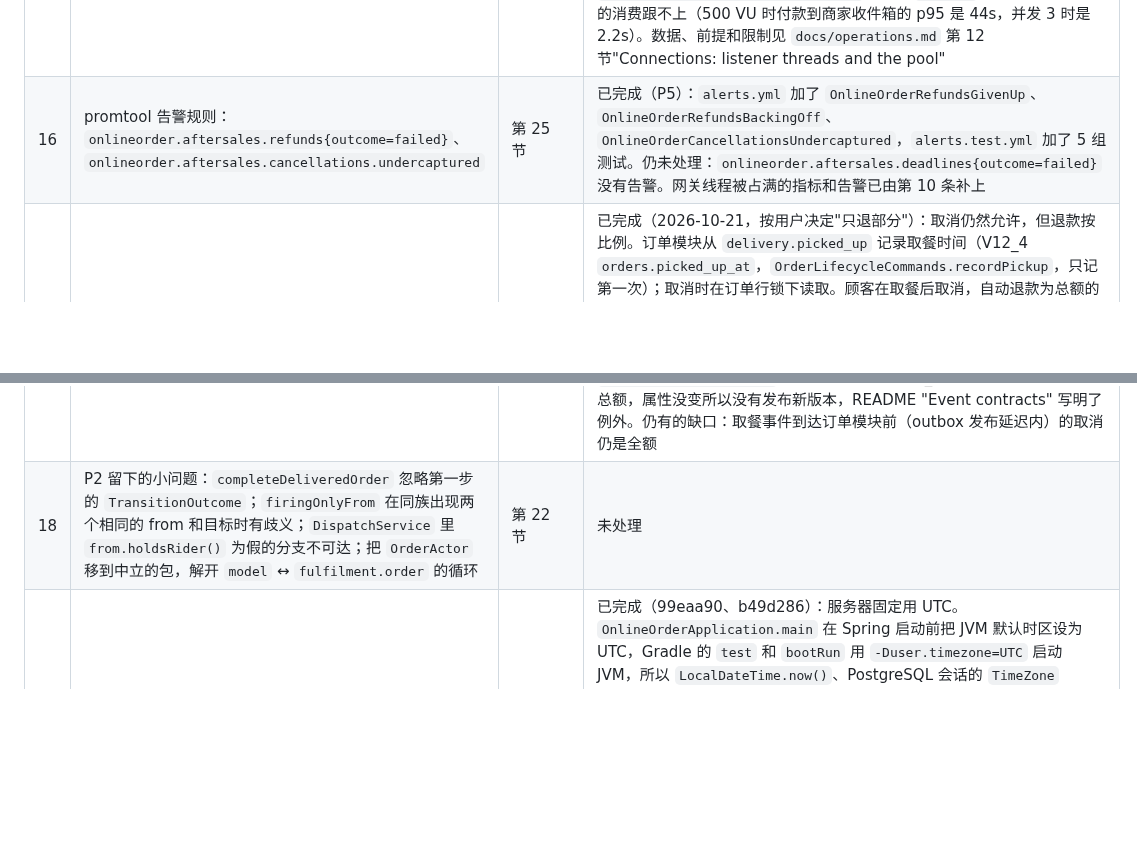
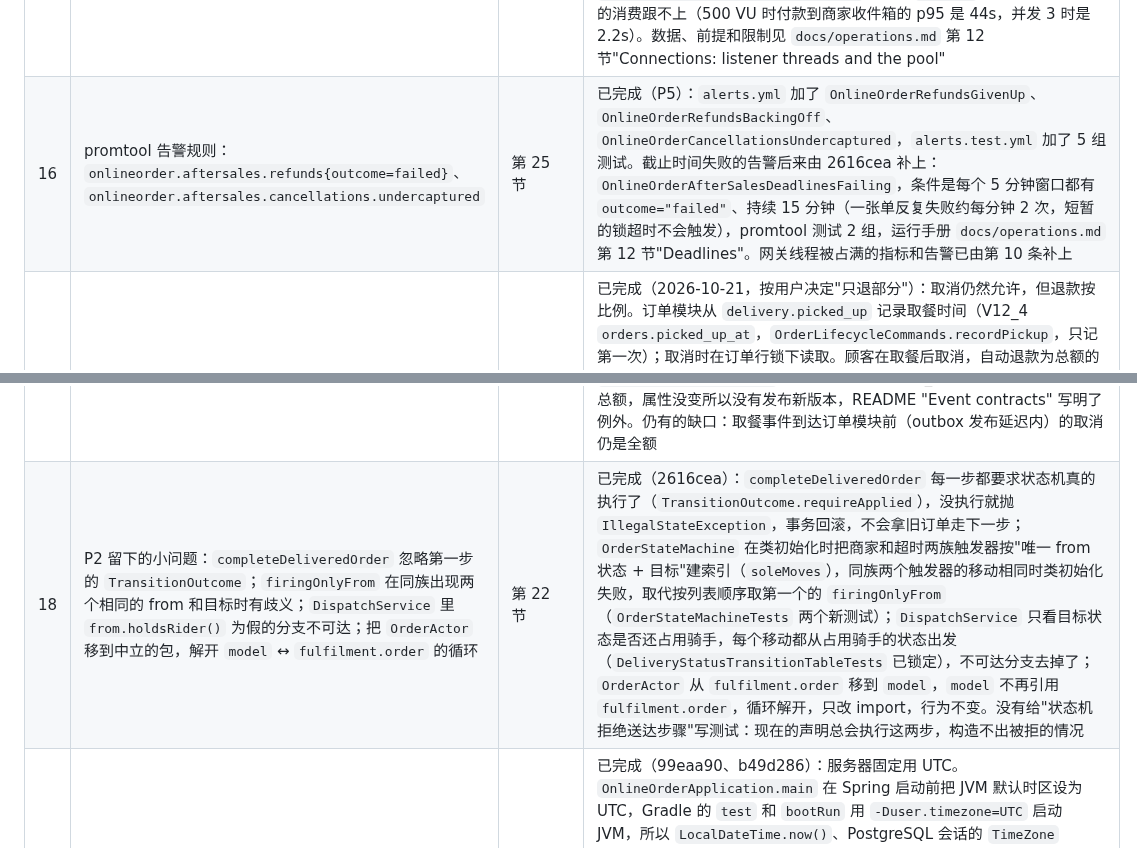
Before and after one commit to luc1ferxx/Luc1fersFoodBank, a Markdown page: docs/adr/0002-after-sales-state-machine.md, 2 parts joined by grey strips. GitHub-like rendering; blank space fills up the shorter version.

Commit message:
Record the P2 leftovers and the deadline alert in ADR 0002 section 27
Co-Authored-By: Claude Opus 5.5 <noreply@anthropic.com>

```diff
--- a/docs/adr/0002-after-sales-state-machine.md
+++ b/docs/adr/0002-after-sales-state-machine.md
@@ -1920,9 +1920,9 @@ P5 的文档提交在这个范围之后。
 | 13 | 售后通知的过期事件保护 | 第 25 节 | 已完成（8096186）：`AfterSalesNotificationService` 在 processed_events 标记之后调用 `EventSequenceTracker.advance`，过期事件不写通知（计入 `onlineorder.events.stale_skipped`）；只有会写通知的事件（`OrderNotificationService.notifiesOf`）推进位置。订单通知仍没有这个保护 |
 | 14 | `ApiContractIntegrationTests` 覆盖 `MerchantAfterSalesCaseDto` 和管理员的 `RefundDto[]` 列表 | 第 25、26 节 | 已完成（68a1d85）：锁定商家列表里还价中的售后单及其行，以及管理员退款列表（含 `last_error`）的字段顺序 |
 | 15 | 10 个 listener 容器下重跑 k6 order-flow，评估 prod 连接池 | 第 25 节 | 已完成（2026-10-21）：k6 order-flow 在单个后端上跑了三组配置（池 30 / 并发 3、池 20 / 并发 3、池 20 / 并发 1），每组 100–700 VU；另在 300 VU 下跑了真积压和全 topic 重放积压。所有轮次都是 0 个 Hikari 超时、0 个失败请求、0 个死信；池 20 和池 30 的吞吐、p95、p99 相差不到几个百分点。建议 prod 保持 `DATABASE_POOL_MAX_SIZE=20`、`FULFILMENT_LISTENER_CONCURRENCY=3`，不改 `deploy/`：并发 1 时单 pod 的消费跟不上（500 VU 时付款到商家收件箱的 p95 是 44s，并发 3 时是 2.2s）。数据、前提和限制见 `docs/operations.md` 第 12 节"Connections: listener threads and the pool" |
-| 16 | promtool 告警规则：`onlineorder.aftersales.refunds{outcome=failed}`、`onlineorder.aftersales.cancellations.undercaptured` | 第 25 节 | 已完成（P5）：`alerts.yml` 加了 `OnlineOrderRefundsGivenUp`、`OnlineOrderRefundsBackingOff`、`OnlineOrderCancellationsUndercaptured`，`alerts.test.yml` 加了 5 组测试。仍未处理：`onlineorder.aftersales.deadlines{outcome=failed}` 没有告警。网关线程被占满的指标和告警已由第 10 条补上 |
+| 16 | promtool 告警规则：`onlineorder.aftersales.refunds{outcome=failed}`、`onlineorder.aftersales.cancellations.undercaptured` | 第 25 节 | 已完成（P5）：`alerts.yml` 加了 `OnlineOrderRefundsGivenUp`、`OnlineOrderRefundsBackingOff`、`OnlineOrderCancellationsUndercaptured`，`alerts.test.yml` 加了 5 组测试。截止时间失败的告警后来由 2616cea 补上：`OnlineOrderAfterSalesDeadlinesFailing`，条件是每个 5 分钟窗口都有 `outcome="failed"`、持续 15 分钟（一张单反复失败约每分钟 2 次，短暂的锁超时不会触发），promtool 测试 2 组，运行手册 `docs/operations.md` 第 12 节"Deadlines"。网关线程被占满的指标和告警已由第 10 条补上 |
 | 17 | 限制骑手取餐后的取消 | 第 19.18 条 | 已完成（2026-10-21，按用户决定"只退部分"）：取消仍然允许，但退款按比例。订单模块从 `delivery.picked_up` 记录取餐时间（V12_4 `orders.picked_up_at`，`OrderLifecycleCommands.recordPickup`，只记第一次）；取消时在订单行锁下读取。顾客在取餐后取消，自动退款为总额的 `app.after-sales.picked-up-cancel-refund-percent`（默认 50，按币种最小单位银行家舍入；为 0 时不退）；售后单的 requested 仍是订单总额，approved 和退款是这个比例。管理员取消仍全额退款。没有新的状态、kind 或事件取值。取餐只在订单未取消、未完成时记录，所以记下的取餐一定早于取消；取消通知和"Refund completed"通知写明退的是多少（"8.04 USD of your 16.09 USD payment"，比例为 0 时写不退）。`aftersales.case_opened` v1 的描述说 ORDER_CANCELLED 单批准订单总额，属性没变所以没有发布新版本，README "Event contracts" 写明了例外。仍有的缺口：取餐事件到达订单模块前（outbox 发布延迟内）的取消仍是全额 |
-| 18 | P2 留下的小问题：`completeDeliveredOrder` 忽略第一步的 `TransitionOutcome`；`firingOnlyFrom` 在同族出现两个相同的 from 和目标时有歧义；`DispatchService` 里 `from.holdsRider()` 为假的分支不可达；把 `OrderActor` 移到中立的包，解开 `model` ↔ `fulfilment.order` 的循环 | 第 22 节 | 未处理 |
+| 18 | P2 留下的小问题：`completeDeliveredOrder` 忽略第一步的 `TransitionOutcome`；`firingOnlyFrom` 在同族出现两个相同的 from 和目标时有歧义；`DispatchService` 里 `from.holdsRider()` 为假的分支不可达；把 `OrderActor` 移到中立的包，解开 `model` ↔ `fulfilment.order` 的循环 | 第 22 节 | 已完成（2616cea）：`completeDeliveredOrder` 每一步都要求状态机真的执行了（`TransitionOutcome.requireApplied`），没执行就抛 `IllegalStateException`，事务回滚，不会拿旧订单走下一步；`OrderStateMachine` 在类初始化时把商家和超时两族触发器按"唯一 from 状态 + 目标"建索引（`soleMoves`），同族两个触发器的移动相同时类初始化失败，取代按列表顺序取第一个的 `firingOnlyFrom`（`OrderStateMachineTests` 两个新测试）；`DispatchService` 只看目标状态是否还占用骑手，每个移动都从占用骑手的状态出发（`DeliveryStatusTransitionTableTests` 已锁定），不可达分支去掉了；`OrderActor` 从 `fulfilment.order` 移到 `model`，`model` 不再引用 `fulfilment.order`，循环解开，只改 import，行为不变。没有给"状态机拒绝送达步骤"写测试：现在的声明总会执行这两步，构造不出被拒的情况 |
 | 19 | 时间戳是不带时区的 LocalDateTime，浏览器和服务器不在同一时区时倒计时有偏差 | 第 26 节 | 已完成（99eaa90、b49d286）：服务器固定用 UTC。`OnlineOrderApplication.main` 在 Spring 启动前把 JVM 默认时区设为 UTC，Gradle 的 `test` 和 `bootRun` 用 `-Duser.timezone=UTC` 启动 JVM，所以 `LocalDateTime.now()`、PostgreSQL 会话的 `TimeZone`（`CURRENT_TIMESTAMP` 写进 `TIMESTAMP` 列也是 UTC）、H2 和 Flyway 都用 UTC。JSON 格式不变，仍不带偏移。前端只用 `src/lib/format.ts` 的 `parseTimestamp` 解析后端时间戳，不带偏移的按 UTC 读（补 `Z`）；所有时间戳都改了，不只是售后的，倒计时、截止判断和显示（换算到浏览器时区）在任何时区都一致，ESLint 禁止其他地方用 `Date.parse` 和 `new Date(value)`。fake backend 按 UTC 写时间，Vitest 在 `America/New_York` 下运行。之前由其他时区的服务器写入的行保留当时的本地时间（`docs/operations.md` 第 3 节）。测试：`ServerTimeZoneTests`、`ServerTimeZonePostgresTests`、`format.test.ts`。后端写进文字的时间（通知里的截止时间、`AFTER_SALES_DEADLINE_PASSED` 和 `AFTER_SALES_NOT_ELIGIBLE` 的 409 消息）都带上 "UTC" 字样，因为界面原样显示消息，而其他时间都换算成浏览器时区 |
 | 20 | 订单刚变成 COMPLETED 时，"Request a refund" 要等页面重新显示或点 Refresh 才出现 | 第 26 节 | 已完成（65b229e）：通知本来就每 15s 轮询。某次读取带来的通知 id 比之前所有读取都大时（`useNotifications` 的 `onNewNotifications`），`OrderingPage` 重新读取订单列表和售后 overview。第一次读取只记基线，没有新的定时器，也没有新的常态轮询；后端在订单变成 COMPLETED 之后才写 "Order completed" 通知。关掉通知轮询时，仍要点 Refresh 或重新显示页面。订单读取现在会在没有用户操作时发起，所以取消成功后也重新读取订单，丢掉在它之前发出、还没返回的读取（否则会把订单改回取消前的状态）。测试：`App.test.tsx` 的 "offers a refund once a polled notification says the order completed" 和 "keeps a cancel's result over an order read a notification started before it" |
 | 21 | 管理员仲裁是单 slot 的 key：两次重试之间去仲裁另一张单，会丢掉第一张单的 key | 第 26 节 | 已完成（5aab969）：`useAfterSalesAdmin` 按售后单保存 key（slot `arbitrate:{caseId}`），规则同 `useAfterSales`：payload 不变就复用 key，payload 变了就换新 key，成功后只删除这一单的 key。测试：`AdminConsole.test.tsx` 的 "keeps a failed arbitration's key per case while another case is arbitrated" |
```
